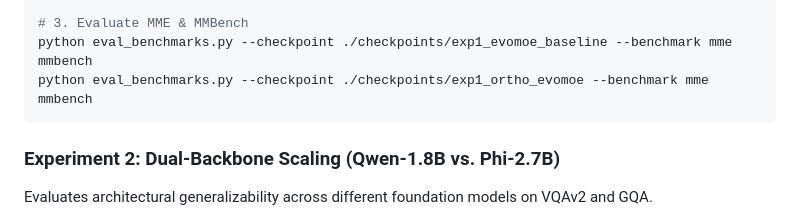
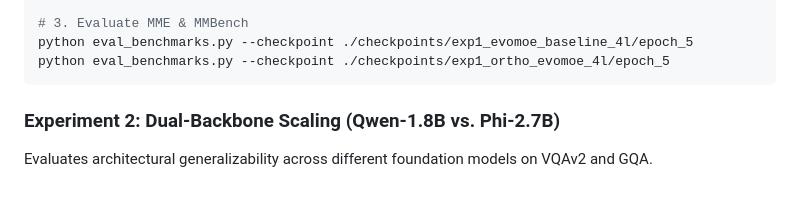
Before and after one commit to asnjun-ai/OrthoEvo-MoE, a Markdown page: README.md, the part around the change. Drawn GitHub-style; blank space fills up the shorter version.

````diff
--- a/README.md
+++ b/README.md
@@ -100,8 +100,8 @@ python train_sft_real.py \
     --grad_accum_steps 8
 
 # 3. Evaluate MME & MMBench
-python eval_benchmarks.py --checkpoint ./checkpoints/exp1_evomoe_baseline --benchmark mme mmbench
-python eval_benchmarks.py --checkpoint ./checkpoints/exp1_ortho_evomoe --benchmark mme mmbench
+python eval_benchmarks.py --checkpoint ./checkpoints/exp1_evomoe_baseline_4l/epoch_5
+python eval_benchmarks.py --checkpoint ./checkpoints/exp1_ortho_evomoe_4l/epoch_5
 ```
 
 ### Experiment 2: Dual-Backbone Scaling (Qwen-1.8B vs. Phi-2.7B)
````
